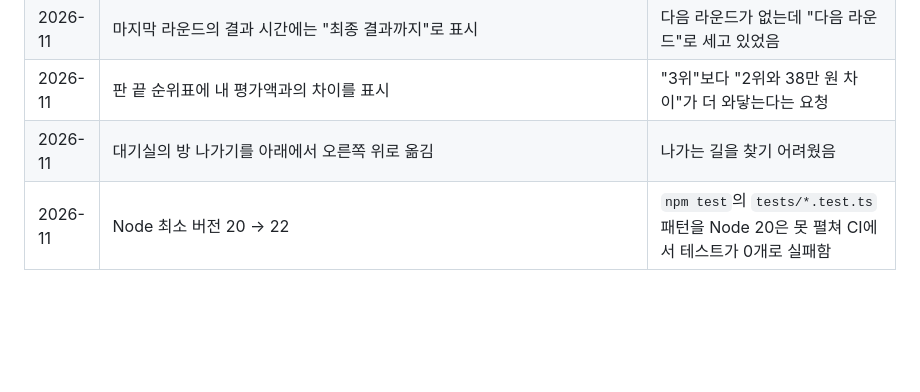
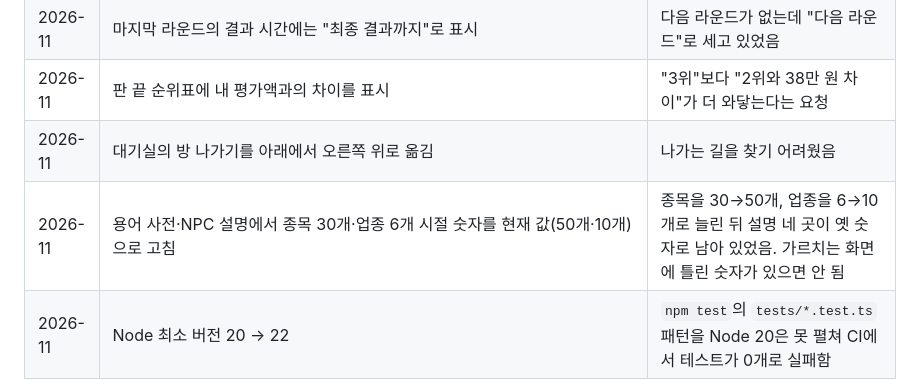
Before and after one commit to tkcjsrn1/tteoksang-game, a Markdown page: docs/PROJECT.md, the part around the change. Rendered like a GitHub page; blank space fills up the shorter version.

```diff
--- a/docs/PROJECT.md
+++ b/docs/PROJECT.md
@@ -262,4 +262,5 @@ docs/      이 문서
 | 2026-11 | 마지막 라운드의 결과 시간에는 "최종 결과까지"로 표시 | 다음 라운드가 없는데 "다음 라운드"로 세고 있었음 |
 | 2026-11 | 판 끝 순위표에 내 평가액과의 차이를 표시 | "3위"보다 "2위와 38만 원 차이"가 더 와닿는다는 요청 |
 | 2026-11 | 대기실의 방 나가기를 아래에서 오른쪽 위로 옮김 | 나가는 길을 찾기 어려웠음 |
+| 2026-11 | 용어 사전·NPC 설명에서 종목 30개·업종 6개 시절 숫자를 현재 값(50개·10개)으로 고침 | 종목을 30→50개, 업종을 6→10개로 늘린 뒤 설명 네 곳이 옛 숫자로 남아 있었음. 가르치는 화면에 틀린 숫자가 있으면 안 됨 |
 | 2026-11 | Node 최소 버전 20 → 22 | `npm test`의 `tests/*.test.ts` 패턴을 Node 20은 못 펼쳐 CI에서 테스트가 0개로 실패함 |
```
Also changed, not shown: README.md (+2 -2 lines), docs/screenshots/glossary.png, docs/screenshots/home.png, docs/screenshots/lesson.png, 2 other files.
